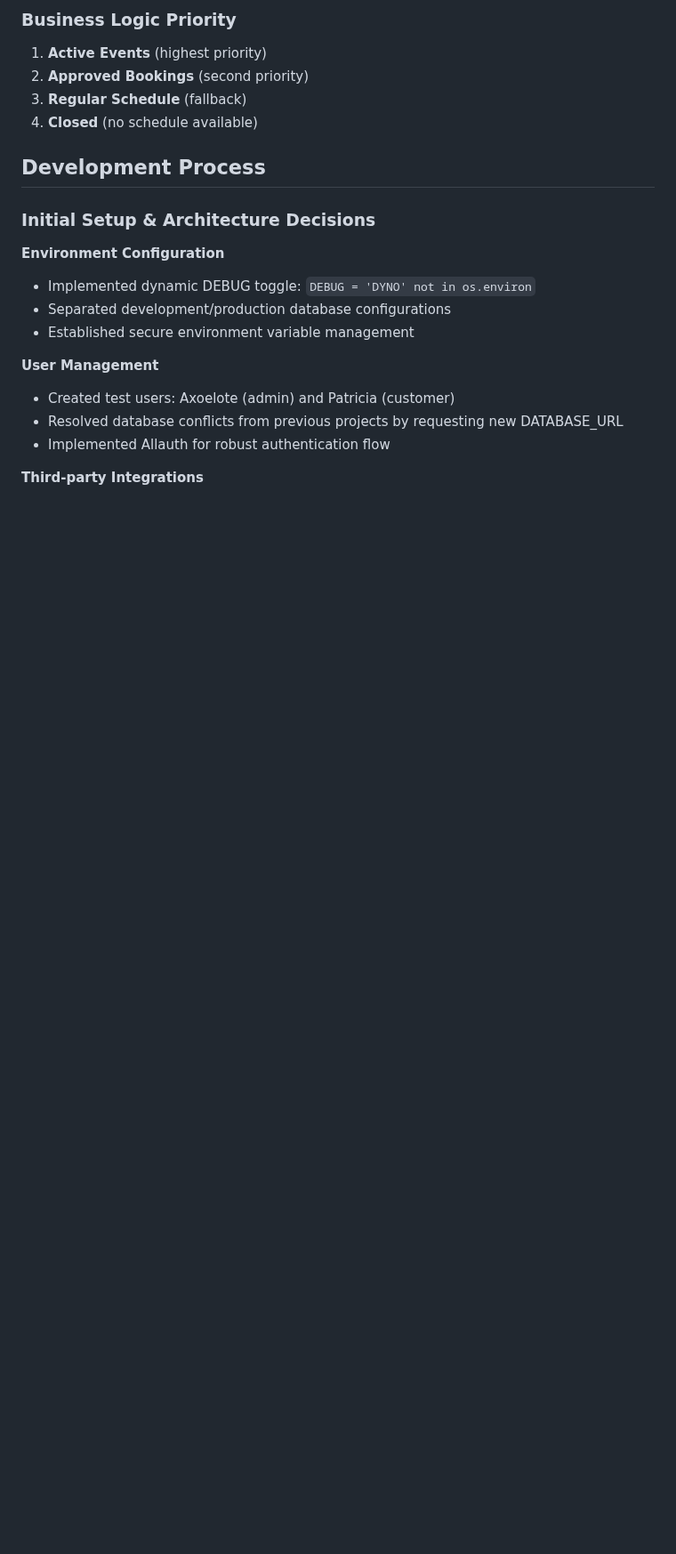
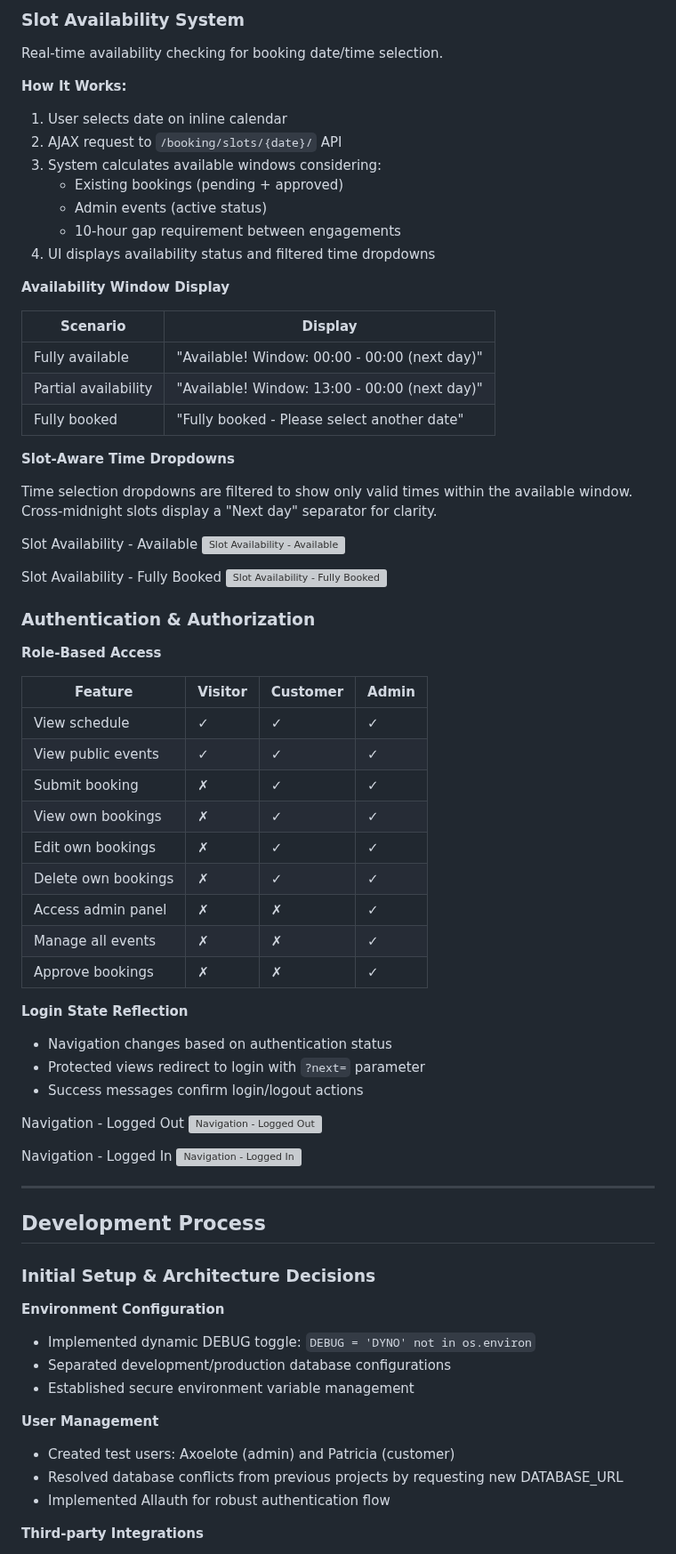
Before and after one commit to iliana-marquez/axoelote-foodtruck-app, a Markdown page: README.md, the part around one of its changes. Shown at 89% size. Rendered like a GitHub page; blank space fills up the shorter version; grey boxes are pictures that could not be loaded.

```diff
--- a/README.md
+++ b/README.md
@@ -307,9 +342,67 @@ axoelote_foodtruck/
 
-### Business Logic Priority
-1. **Active Events** (highest priority)
-2. **Approved Bookings** (second priority)
-3. **Regular Schedule** (fallback)
-4. **Closed** (no schedule available)
+### Slot Availability System
+
+Real-time availability checking for booking date/time selection.
+
+**How It Works:**
+
+1. User selects date on inline calendar
+2. AJAX request to `/booking/slots/{date}/` API
+3. System calculates available windows considering:
+   - Existing bookings (pending + approved)
+   - Admin events (active status)
+   - 10-hour gap requirement between engagements
+4. UI displays availability status and filtered time dropdowns
+
+**Availability Window Display**
+
+| Scenario | Display |
+|----------|---------|
+| Fully available | "Available! Window: 00:00 - 00:00 (next day)" |
+| Partial availability | "Available! Window: 13:00 - 00:00 (next day)" |
+| Fully booked | "Fully booked - Please select another date" |
+
+**Slot-Aware Time Dropdowns**
+
+Time selection dropdowns are filtered to show only valid times within the available window. Cross-midnight slots display a "Next day" separator for clarity.
+
+Slot Availability - Available
+![Slot Availability - Available](https://res.cloudinary.com/dj2lk9daf/image/upload/v1765796161/booking_detail_inline_edit_available_slot_naic36.png)
+
+Slot Availability - Fully Booked
+![Slot Availability - Fully Booked](https://res.cloudinary.com/dj2lk9daf/image/upload/v1765796161/booking_detail_inline_edit_fully_booked_jreh2n.png)
+
+### Authentication & Authorization
+
+**Role-Based Access**
+
+| Feature | Visitor | Customer | Admin |
+|---------|---------|----------|-------|
+| View schedule | ✓ | ✓ | ✓ |
+| View public events | ✓ | ✓ | ✓ |
+| Submit booking | ✗ | ✓ | ✓ |
+| View own bookings | ✗ | ✓ | ✓ |
+| Edit own bookings | ✗ | ✓ | ✓ |
+| Delete own bookings | ✗ | ✓ | ✓ |
+| Access admin panel | ✗ | ✗ | ✓ |
+| Manage all events | ✗ | ✗ | ✓ |
+| Approve bookings | ✗ | ✗ | ✓ |
+
+**Login State Reflection**
+
+- Navigation changes based on authentication status
+- Protected views redirect to login with `?next=` parameter
+- Success messages confirm login/logout actions
+
+Navigation - Logged Out
+![Navigation - Logged Out](https://res.cloudinary.com/dj2lk9daf/image/upload/v1765796313/loggedin_navbar_zzcclt.png)
+
+Navigation - Logged In
+![Navigation - Logged In](https://res.cloudinary.com/dj2lk9daf/image/upload/v1765796312/logged_out_navbar_ebd6aa.png)
+
+
+---
+
 
 ## Development Process
 
```
Also changed, not shown: other parts of README.md (+72 -37 lines).
